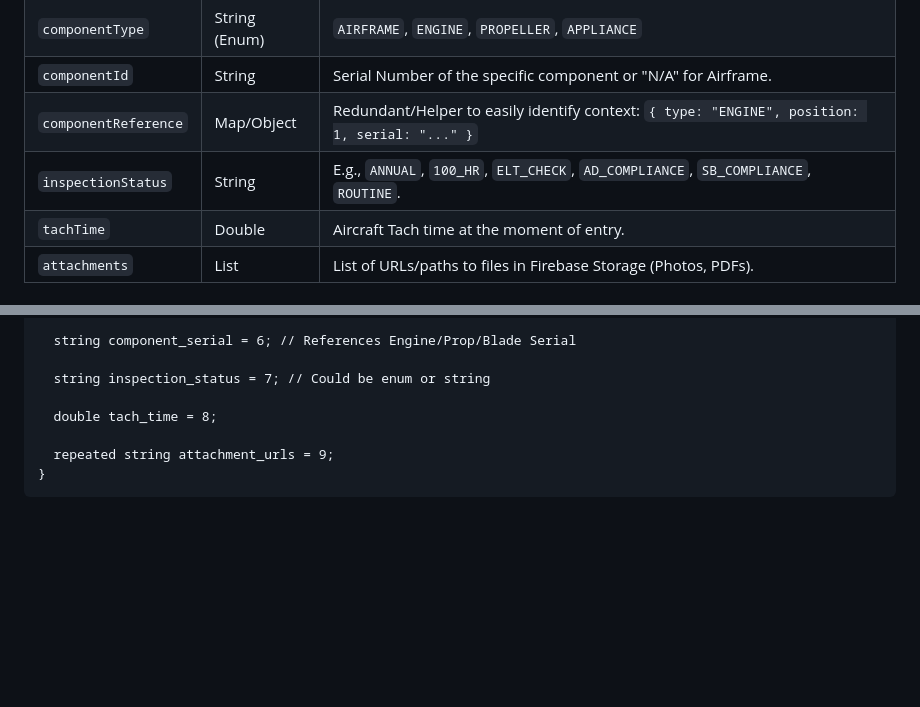
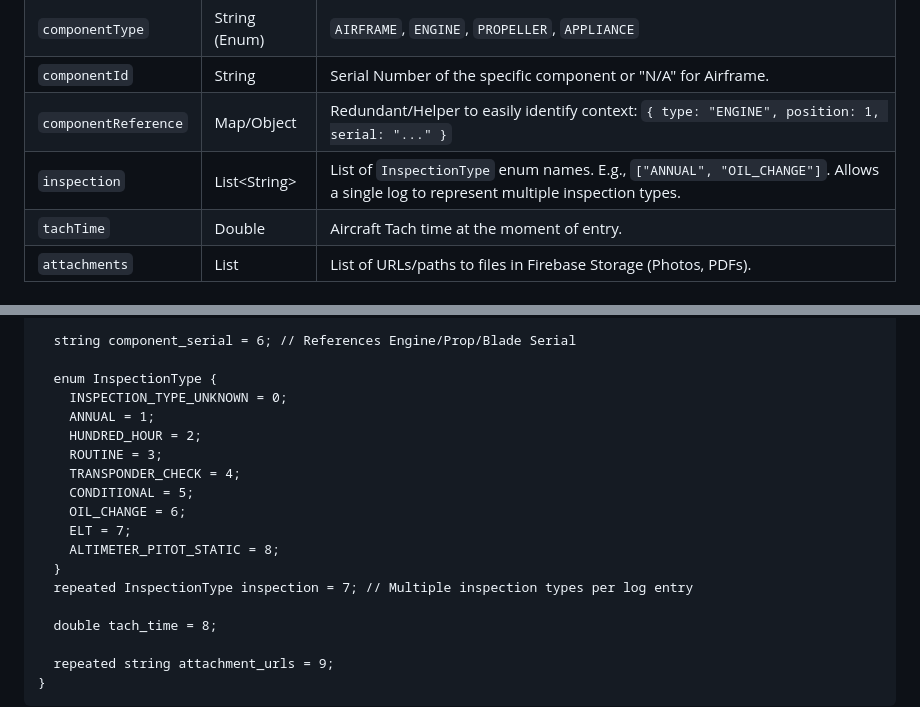
Before and after one commit to fz172/squawkit, a Markdown page: docs/database_schema_design.md, 2 parts joined by grey strips. Drawn GitHub-style; blank space fills up the shorter version.

```diff
--- a/docs/database_schema_design.md
+++ b/docs/database_schema_design.md
@@ -103,7 +103,7 @@ Each document in `maintenance_logs` will represent a single maintenance action.
 | `componentType` | String (Enum) | `AIRFRAME`, `ENGINE`, `PROPELLER`, `APPLIANCE` |
 | `componentId` | String | Serial Number of the specific component or "N/A" for Airframe. |
 | `componentReference` | Map/Object | Redundant/Helper to easily identify context: `{ type: "ENGINE", position: 1, serial: "..." }` |
-| `inspectionStatus` | String | E.g., `ANNUAL`, `100_HR`, `ELT_CHECK`, `AD_COMPLIANCE`, `SB_COMPLIANCE`, `ROUTINE`. |
+| `inspection` | List\<String\> | List of `InspectionType` enum names. E.g., `["ANNUAL", "OIL_CHANGE"]`. Allows a single log to represent multiple inspection types. |
 | `tachTime` | Double | Aircraft Tach time at the moment of entry. |
 | `attachments` | List<String> | List of URLs/paths to files in Firebase Storage (Photos, PDFs). |
 
@@ -167,7 +167,18 @@ message MaintenanceLog {
 
   string component_serial = 6; // References Engine/Prop/Blade Serial
 
-  string inspection_status = 7; // Could be enum or string
+  enum InspectionType {
+    INSPECTION_TYPE_UNKNOWN = 0;
+    ANNUAL = 1;
+    HUNDRED_HOUR = 2;
+    ROUTINE = 3;
+    TRANSPONDER_CHECK = 4;
+    CONDITIONAL = 5;
+    OIL_CHANGE = 6;
+    ELT = 7;
+    ALTIMETER_PITOT_STATIC = 8;
+  }
+  repeated InspectionType inspection = 7; // Multiple inspection types per log entry
 
   double tach_time = 8;
 
```
Also changed, not shown: docs/PRD.md (+29 -24 lines).
